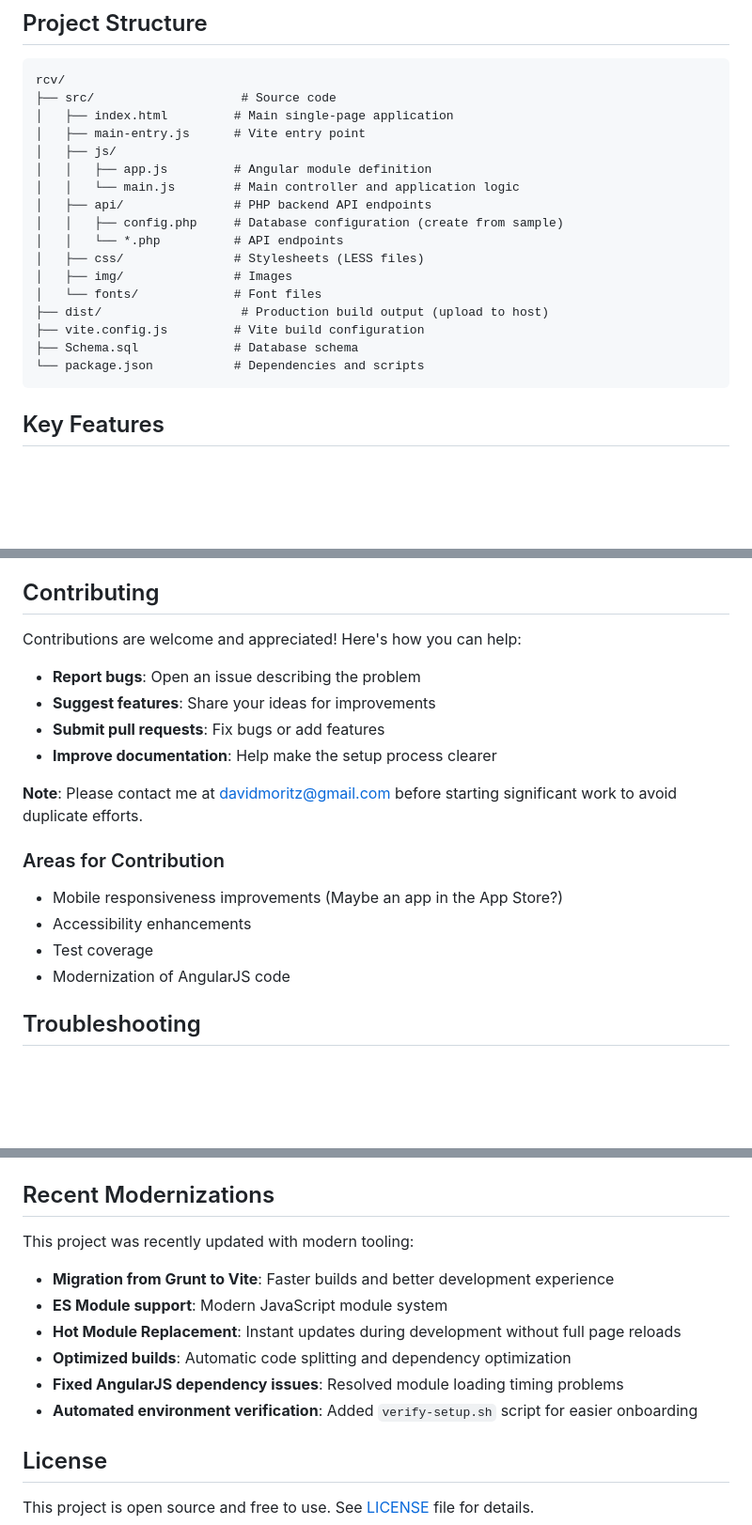
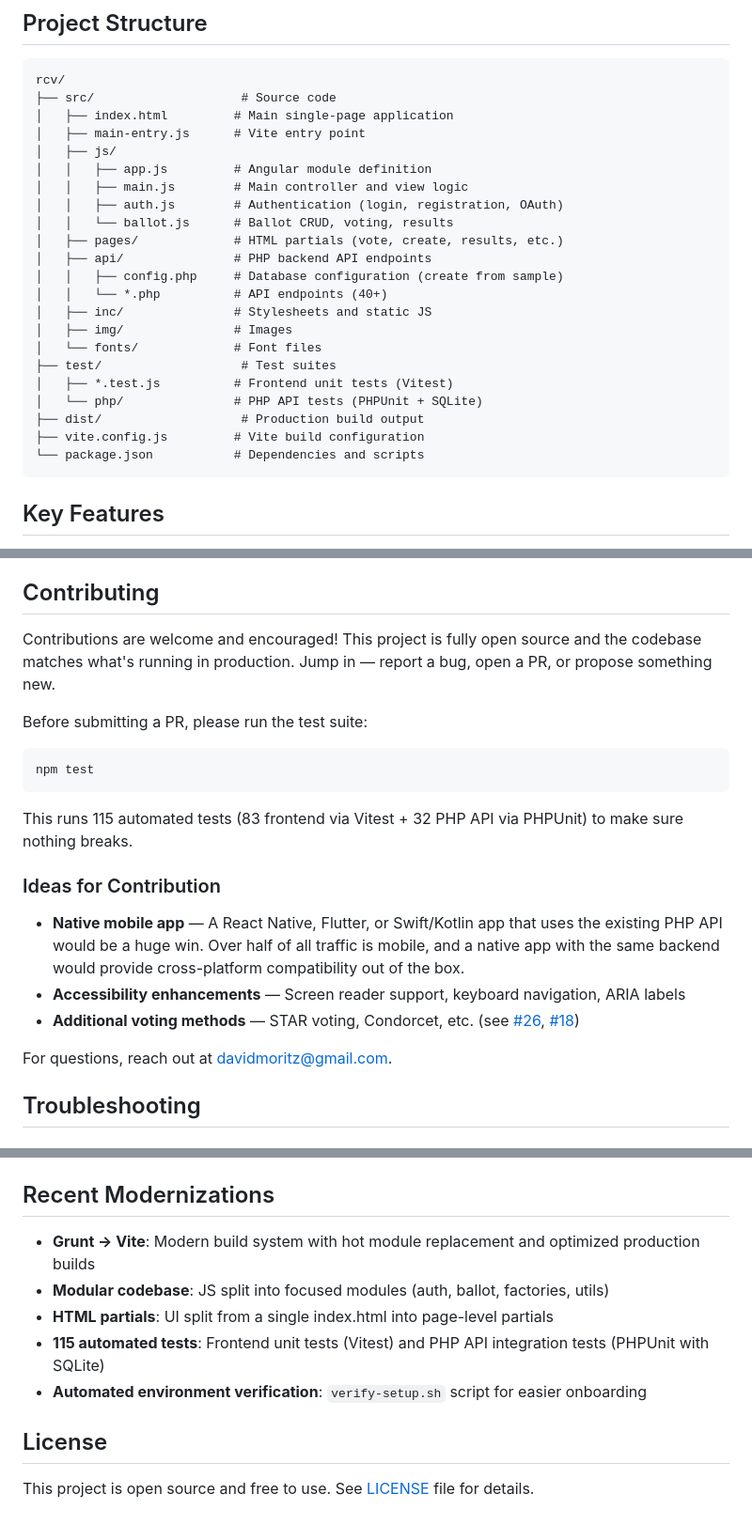
Before and after one commit to DavidMoritz/rcv, a Markdown page: README.md, 3 parts joined by grey strips. Shown at 94% size. GitHub-like rendering; blank space fills up the shorter version.

Commit message:
Update README contributing section and project structure
- Rewrite contributing section to be more welcoming and encourage PRs
- Highlight native mobile app as top contribution opportunity
- Link open issues (#26, #18, #28) as concrete ideas
- Add npm test instructions for contributors
- Update project structure to reflect modular JS, pages, and test suites
- Update recent modernizations to mention 115 automated tests

Co-Authored-By: Claude Opus 4.6 <noreply@anthropic.com>

````diff
--- a/README.md
+++ b/README.md
@@ -193,16 +193,21 @@ rcv/
 │   ├── main-entry.js      # Vite entry point
 │   ├── js/
 │   │   ├── app.js         # Angular module definition
-│   │   └── main.js        # Main controller and application logic
+│   │   ├── main.js        # Main controller and view logic
+│   │   ├── auth.js        # Authentication (login, registration, OAuth)
+│   │   └── ballot.js      # Ballot CRUD, voting, results
+│   ├── pages/             # HTML partials (vote, create, results, etc.)
 │   ├── api/               # PHP backend API endpoints
 │   │   ├── config.php     # Database configuration (create from sample)
-│   │   └── *.php          # API endpoints
-│   ├── css/               # Stylesheets (LESS files)
+│   │   └── *.php          # API endpoints (40+)
+│   ├── inc/               # Stylesheets and static JS
 │   ├── img/               # Images
 │   └── fonts/             # Font files
-├── dist/                   # Production build output (upload to host)
+├── test/                   # Test suites
+│   ├── *.test.js          # Frontend unit tests (Vitest)
+│   └── php/               # PHP API tests (PHPUnit + SQLite)
+├── dist/                   # Production build output
 ├── vite.config.js         # Vite build configuration
-├── Schema.sql             # Database schema
 └── package.json           # Dependencies and scripts
 ```
 
@@ -218,21 +223,23 @@ rcv/
 
 ## Contributing
 
-Contributions are welcome and appreciated! Here's how you can help:
+Contributions are welcome and encouraged! This project is fully open source and the codebase matches what's running in production. Jump in — report a bug, open a PR, or propose something new.
 
-- **Report bugs**: Open an issue describing the problem
-- **Suggest features**: Share your ideas for improvements
-- **Submit pull requests**: Fix bugs or add features
-- **Improve documentation**: Help make the setup process clearer
+Before submitting a PR, please run the test suite:
 
-**Note**: Please contact me at [davidmoritz@gmail.com](mailto:davidmoritz@gmail.com) before starting significant work to avoid duplicate efforts.
+```bash
+npm test
+```
 
-### Areas for Contribution
+This runs 115 automated tests (83 frontend via Vitest + 32 PHP API via PHPUnit) to make sure nothing breaks.
 
-- Mobile responsiveness improvements (Maybe an app in the App Store?)
-- Accessibility enhancements
-- Test coverage
-- Modernization of AngularJS code
+### Ideas for Contribution
+
+- **Native mobile app** — A React Native, Flutter, or Swift/Kotlin app that uses the existing PHP API would be a huge win. Over half of all traffic is mobile, and a native app with the same backend would provide cross-platform compatibility out of the box.
+- **Accessibility enhancements** — Screen reader support, keyboard navigation, ARIA labels
+- **Additional voting methods** — STAR voting, Condorcet, etc. (see [#26](https://github.com/DavidMoritz/rcv/issues/26), [#18](https://github.com/DavidMoritz/rcv/issues/18))
+
+For questions, reach out at [davidmoritz@gmail.com](mailto:davidmoritz@gmail.com).
 
 ## Troubleshooting
 
@@ -271,14 +278,11 @@ This will diagnose common problems and provide specific fix commands.
 
 ## Recent Modernizations
 
-This project was recently updated with modern tooling:
-
-- **Migration from Grunt to Vite**: Faster builds and better development experience
-- **ES Module support**: Modern JavaScript module system
-- **Hot Module Replacement**: Instant updates during development without full page reloads
-- **Optimized builds**: Automatic code splitting and dependency optimization
-- **Fixed AngularJS dependency issues**: Resolved module loading timing problems
-- **Automated environment verification**: Added `verify-setup.sh` script for easier onboarding
+- **Grunt → Vite**: Modern build system with hot module replacement and optimized production builds
+- **Modular codebase**: JS split into focused modules (auth, ballot, factories, utils)
+- **HTML partials**: UI split from a single index.html into page-level partials
+- **115 automated tests**: Frontend unit tests (Vitest) and PHP API integration tests (PHPUnit with SQLite)
+- **Automated environment verification**: `verify-setup.sh` script for easier onboarding
 
 ## License
 
````
